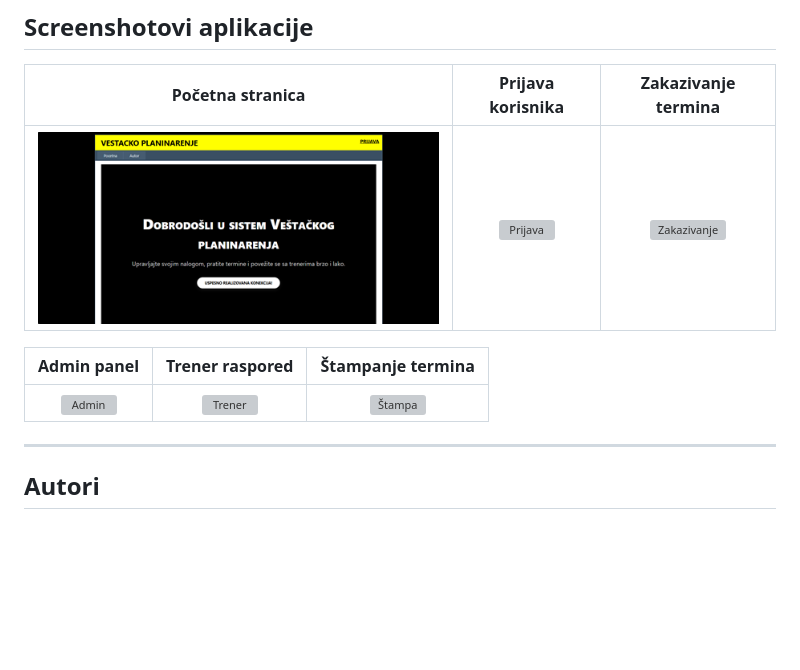
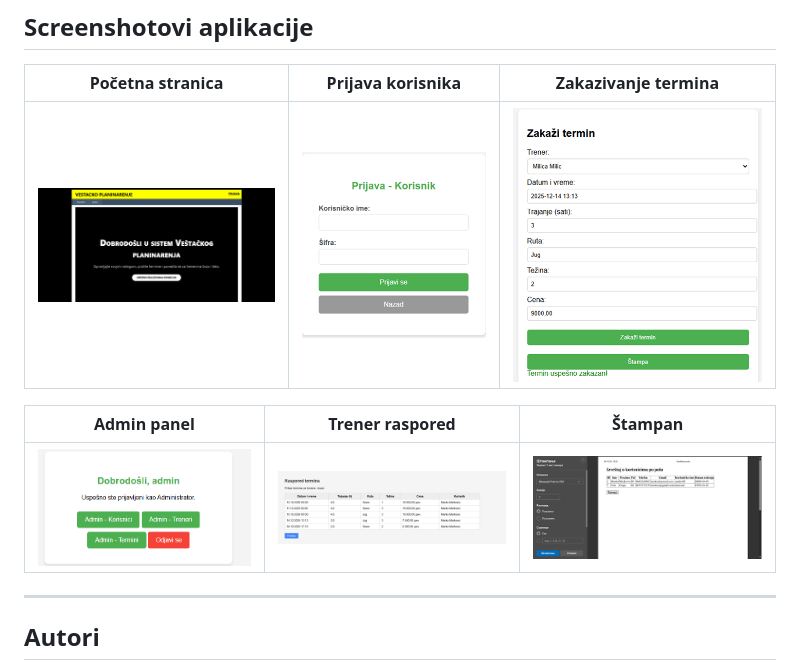
Before and after one commit to stefan2003hehe/Aplikacija-za-zakazivanje-termina-vestackog-planinarenja, a Markdown page: README.md, the part around the change. Drawn GitHub-style; blank space fills up the shorter version; grey boxes are pictures that could not be loaded.

```diff
--- a/README.md
+++ b/README.md
@@ -101,11 +101,11 @@ Pravila sistema su eksternalizovana u `PoslovnaLogika.xml` radi lakše izmene be
 
 | Početna stranica | Prijava korisnika | Zakazivanje termina |
 | :---: | :---: | :---: |
-| ![Početna](https://raw.githubusercontent.com/stefan2003hehe/Aplikacija-za-zakazivanje-termina-vestackog-planinarenja/main/media/image8.png) | ![Prijava](https://raw.githubusercontent.com/stefan2003hehe/Aplikacija-za-zakazivanje-termina-vestackog-planinarenja/main/media/image10.png) | ![Zakazivanje](https://raw.githubusercontent.com/stefan2003hehe/Aplikacija-za-zakazivanje-termina-vestackog-planinarenja/main/media/image12.png) |
+| ![Početna](https://raw.githubusercontent.com/stefan2003hehe/Aplikacija-za-zakazivanje-termina-vestackog-planinarenja/refs/heads/main/media/image8.png) | ![Prijava](https://raw.githubusercontent.com/stefan2003hehe/Aplikacija-za-zakazivanje-termina-vestackog-planinarenja/refs/heads/main/media/Picture4.png) | ![Zakazivanje](https://raw.githubusercontent.com/stefan2003hehe/Aplikacija-za-zakazivanje-termina-vestackog-planinarenja/refs/heads/main/media/Picture5.png) |
 
-| Admin panel | Trener raspored | Štampanje termina |
+| Admin panel | Trener raspored | Štampan |
 | :---: | :---: | :---: |
-| ![Admin](https://raw.githubusercontent.com/stefan2003hehe/Aplikacija-za-zakazivanje-termina-vestackog-planinarenja/main/media/image22.png) | ![Trener](https://raw.githubusercontent.com/stefan2003hehe/Aplikacija-za-zakazivanje-termina-vestackog-planinarenja/main/media/image19.png) | ![Štampa](https://raw.githubusercontent.com/stefan2003hehe/Aplikacija-za-zakazivanje-termina-vestackog-planinarenja/main/media/image13.png) |
+| ![Admin](https://raw.githubusercontent.com/stefan2003hehe/Aplikacija-za-zakazivanje-termina-vestackog-planinarenja/refs/heads/main/media/admin-panel.png) | ![Trener](https://raw.githubusercontent.com/stefan2003hehe/Aplikacija-za-zakazivanje-termina-vestackog-planinarenja/refs/heads/main/media/trener-raspored.png) | ![Štampa](https://raw.githubusercontent.com/stefan2003hehe/Aplikacija-za-zakazivanje-termina-vestackog-planinarenja/refs/heads/main/media/stampa.png) |
 
 ---
 
```
